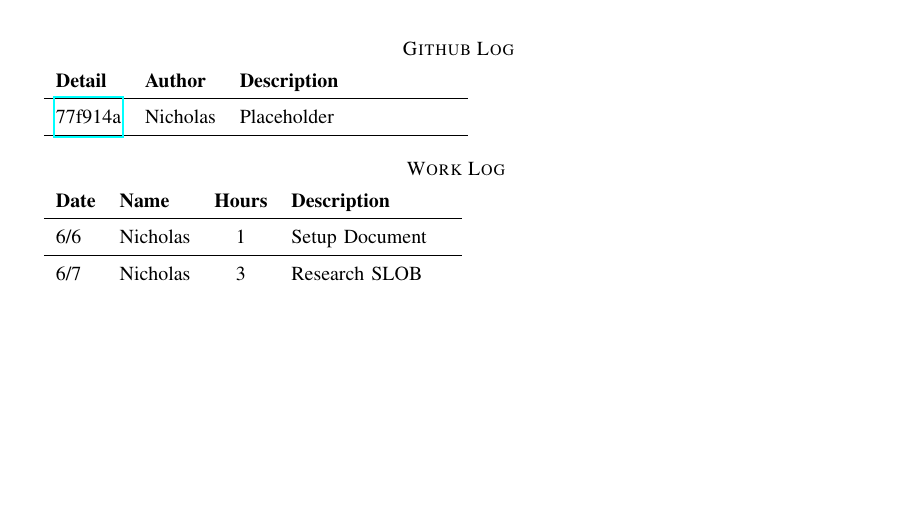
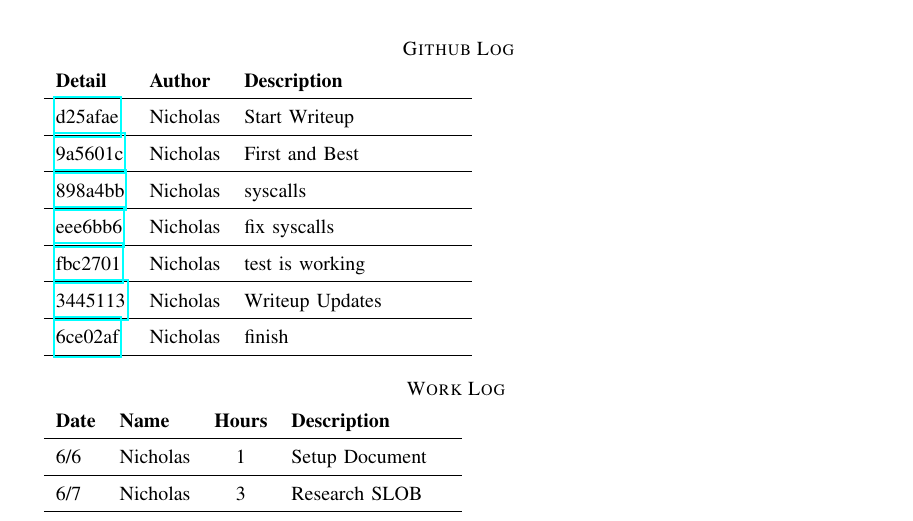
Before and after one commit to Skinnern/CS444, a LaTeX problem sheet (HW4/CS444HW4_Writeup.tex): part of page 3 of 3, cut so that both start at the same text, the shorter picture padded with empty space. Compiled offline with pdfLaTeX; a missing font is replaced by an installed copy or a similar font; a LaTeX package or settings file that is missing is left out.

Commit message:
submitting git commits

```diff
--- a/HW4/CS444HW4_Writeup.tex
+++ b/HW4/CS444HW4_Writeup.tex
@@ -77,7 +77,16 @@
 
 	\section*{ Github Log }
 	\begin{tabular}{l l p{1.5in}}\textbf{Detail} & \textbf{Author} & \textbf{Description}\\\hline
-		\href{https://github.com/Skinnern/CS444/commit/77f914a6fe466b8115d31d7a97e08b2e86b00b7a}{77f914a} & Nicholas & Placeholder\\\hline
+		\href{https://github.com/Skinnern/CS444/commit/d25afae5ff871e6525947472b1037c35a23dbf66}{d25afae} & Nicholas & Start Writeup\\\hline
+		\href{https://github.com/Skinnern/CS444/commit/9a5601c278df3c643fa2316371fe2b797e57e5d5}{9a5601c} & Nicholas & First and Best\\\hline
+		\href{https://github.com/Skinnern/CS444/commit/898a4bb59e66615d72b66c95f851c75e738dfb82}{898a4bb} & Nicholas & syscalls\\\hline
+		\href{https://github.com/Skinnern/CS444/commit/eee6bb6402b1f34a0f840024fe803216cd9cc163}{eee6bb6} & Nicholas & fix syscalls\\\hline
+		\href{https://github.com/Skinnern/CS444/commit/fbc270174b2ce3756389909b5256367227706fa9}{fbc2701} & Nicholas & test is working\\\hline
+
+		\href{https://github.com/Skinnern/CS444/commit/344511386bc26db747042fb171bd17a31a7e0784}{3445113} & Nicholas & Writeup Updates\\\hline
+
+		\href{https://github.com/Skinnern/CS444/commit/6ce02af9c650f3528ad7bf0778dd6474aec80ea5}{6ce02af} & Nicholas & finish\\\hline
+
 
 	\end{tabular}
 	%Table of Github commits
```
Also changed, not shown: HW4/CS444HW4_Writeup.pdf, 2 other files.
